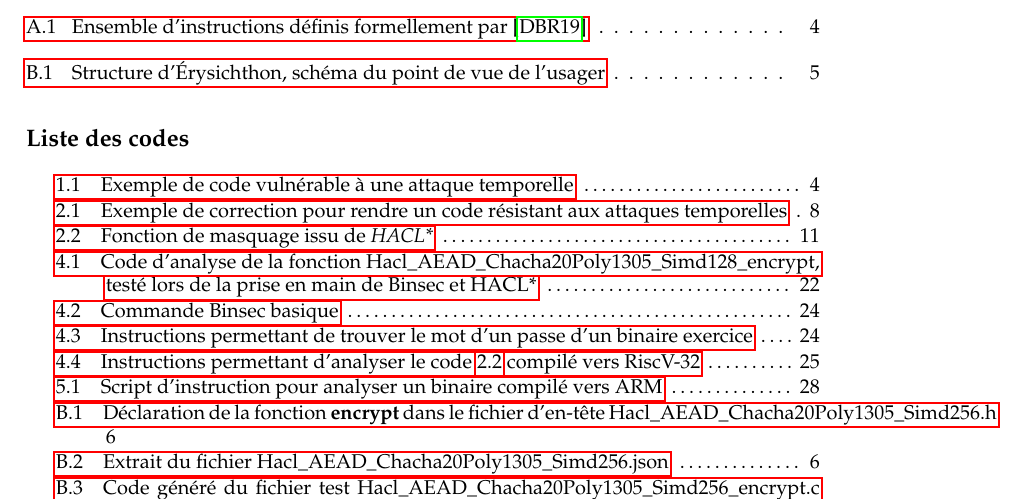
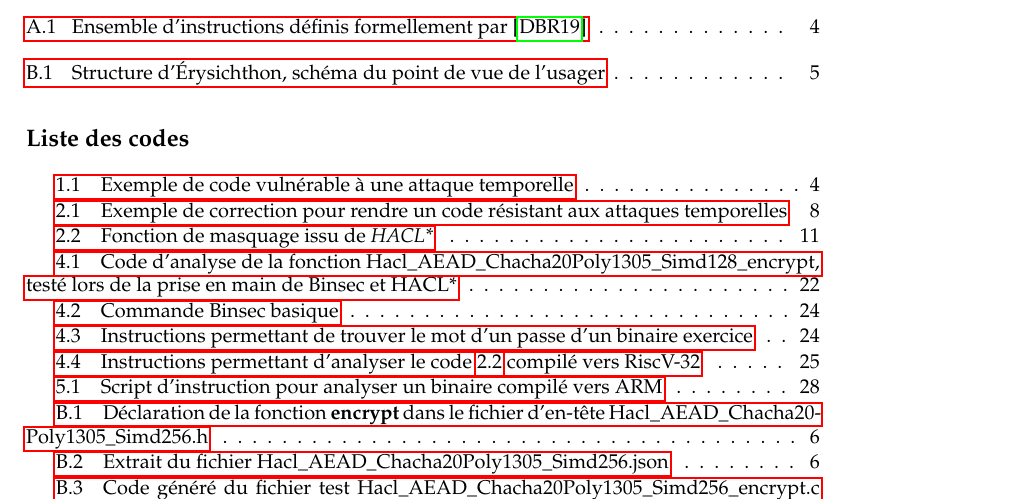
Before and after one commit to FloDarPie/Latex_projects, a LaTeX thesis (Compte_rendu/master-csi-report/report.tex, which reads Compte_rendu/master-csi-report/backend.cls): part of page 11 of 74, cut so that both start at the same text. Compiled offline with pdfLaTeX.

Commit message:
avancement toc

```diff
--- a/Compte_rendu/master-csi-report/backend.cls
+++ b/Compte_rendu/master-csi-report/backend.cls
@@ -248,14 +248,15 @@ Yanis Sellami\texttt{<yanis.sellami@cea.fr>}\\Sebastien Bardin\texttt{<sebastien
 \newcommand{\l@listing}[2]{%
 \begingroup
   \def\numberline##1{##1\hspace{1em}}
-  \hangindent=4em
-  \hangafter=1
-  #1 \dotfill~#2\par
+  \hangindent=10mm
+  \hangafter=5
+  #1 \leavevmode\cleaders\hbox{ . }\hfill~#2\par
   \endgroup
 }
 \renewcommand{\listoflistings}{%
   \section*{Liste des codes}%
   \@starttoc{lol}%
+
 }
 
 \renewcommand{\listoffigures}{%
```
Also changed, not shown: Compte_rendu/master-csi-report/chapters/annexe.tex (+2 -2 lines), Compte_rendu/master-csi-report/report.pdf.
